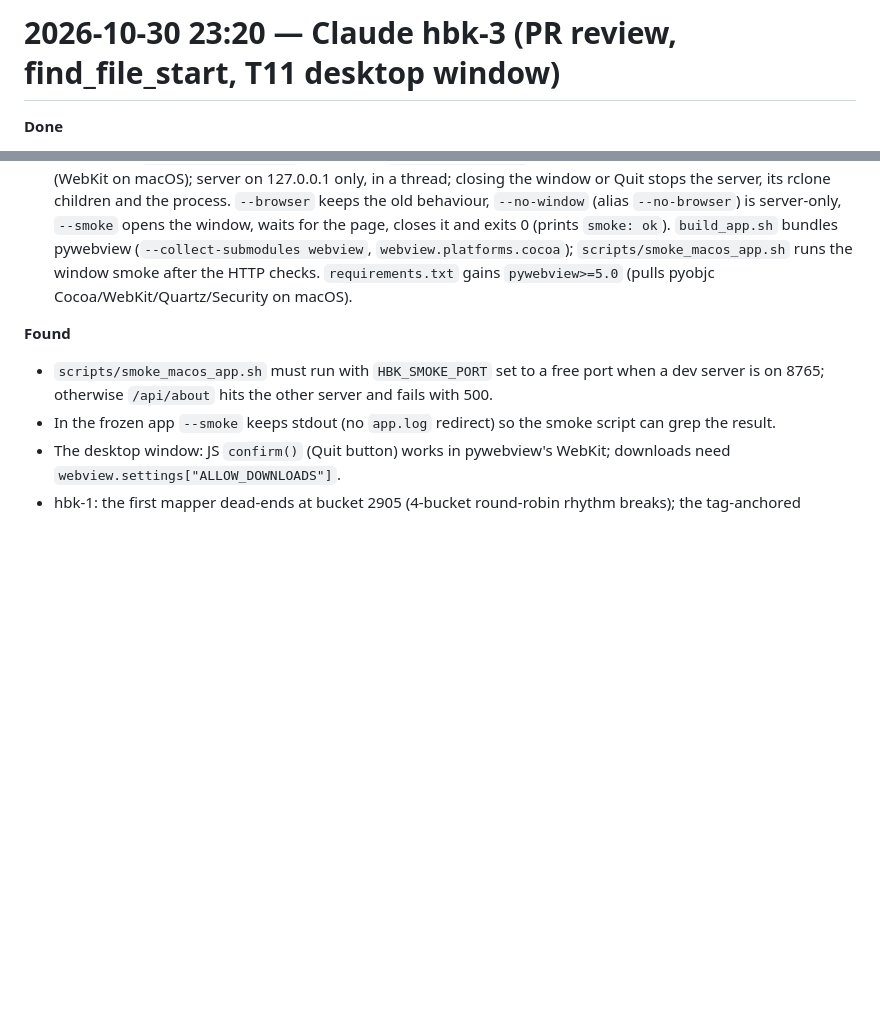
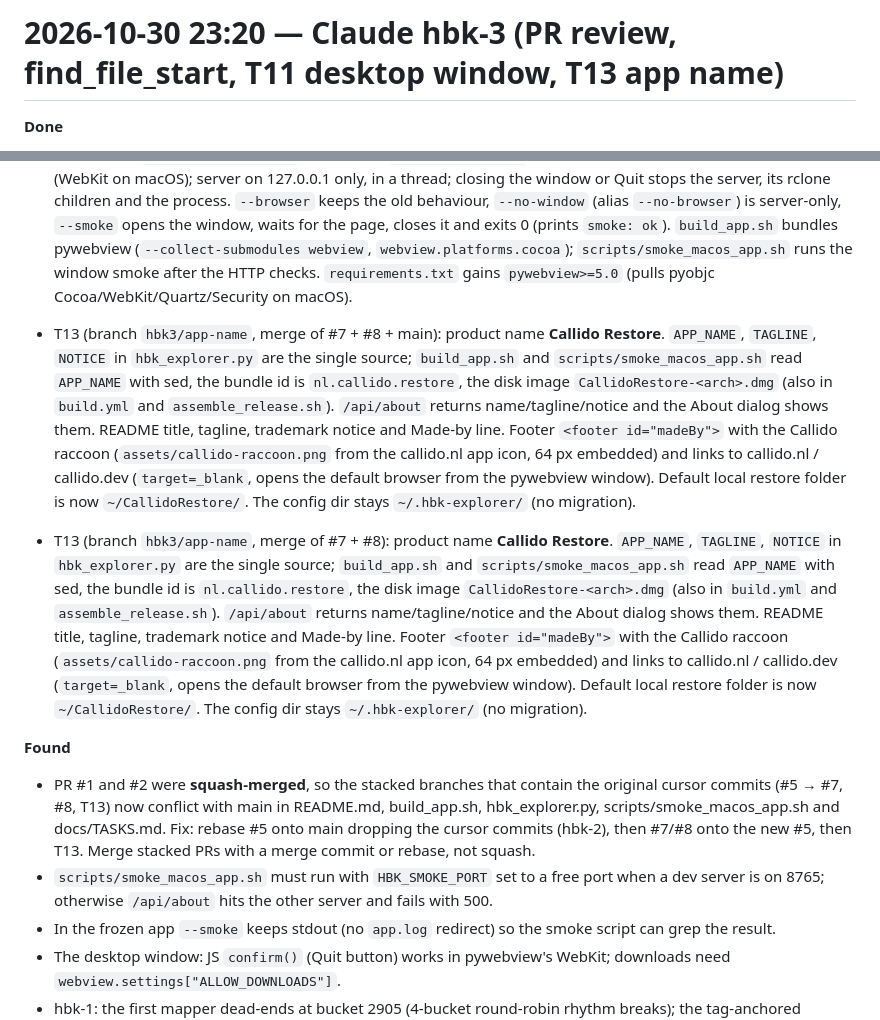
Before and after one commit to Niels-van-Haren-Holding-B-V/callido-restore, a Markdown page: docs/handovers/2026-10-30-2320-claude-hbk3.md, 2 parts joined by grey strips. Rendered like a GitHub page; blank space fills up the shorter version.

Commit message:
tasks: T13 done (PR #9); hbk-3 handover updated

```diff
--- a/docs/handovers/2026-10-30-2320-claude-hbk3.md
+++ b/docs/handovers/2026-10-30-2320-claude-hbk3.md
@@ -1,4 +1,4 @@
-# 2026-10-30 23:20 — Claude hbk-3 (PR review, find_file_start, T11 desktop window)
+# 2026-10-30 23:20 — Claude hbk-3 (PR review, find_file_start, T11 desktop window, T13 app name)
 
 **Done**
 * Reviewed PR #3 (Cursor: resumable bucket-index fetch into `~/.hbk-explorer/cache/<src>/`, `tests/` for the `hbk_pool` parsers,
@@ -19,7 +19,26 @@
   `webview.platforms.cocoa`); `scripts/smoke_macos_app.sh` runs the window smoke after the HTTP checks. `requirements.txt` gains
   `pywebview>=5.0` (pulls pyobjc Cocoa/WebKit/Quartz/Security on macOS).
 
+* T13 (branch `hbk3/app-name`, merge of #7 + #8 + main): product name **Callido Restore**. `APP_NAME`, `TAGLINE`, `NOTICE` in
+  `hbk_explorer.py` are the single source; `build_app.sh` and `scripts/smoke_macos_app.sh` read `APP_NAME` with sed, the bundle id is
+  `nl.callido.restore`, the disk image `CallidoRestore-<arch>.dmg` (also in `build.yml` and `assemble_release.sh`). `/api/about`
+  returns name/tagline/notice and the About dialog shows them. README title, tagline, trademark notice and Made-by line. Footer
+  `<footer id="madeBy">` with the Callido raccoon (`assets/callido-raccoon.png` from the callido.nl app icon, 64 px embedded) and
+  links to callido.nl / callido.dev (`target=_blank`, opens the default browser from the pywebview window). Default local restore
+  folder is now `~/CallidoRestore/`. The config dir stays `~/.hbk-explorer/` (no migration).
+
+* T13 (branch `hbk3/app-name`, merge of #7 + #8): product name **Callido Restore**. `APP_NAME`, `TAGLINE`, `NOTICE` in
+  `hbk_explorer.py` are the single source; `build_app.sh` and `scripts/smoke_macos_app.sh` read `APP_NAME` with sed, the bundle id is
+  `nl.callido.restore`, the disk image `CallidoRestore-<arch>.dmg` (also in `build.yml` and `assemble_release.sh`). `/api/about`
+  returns name/tagline/notice and the About dialog shows them. README title, tagline, trademark notice and Made-by line. Footer
+  `<footer id="madeBy">` with the Callido raccoon (`assets/callido-raccoon.png` from the callido.nl app icon, 64 px embedded) and
+  links to callido.nl / callido.dev (`target=_blank`, opens the default browser from the pywebview window). Default local restore
+  folder is now `~/CallidoRestore/`. The config dir stays `~/.hbk-explorer/` (no migration).
+
 **Found**
+* PR #1 and #2 were **squash-merged**, so the stacked branches that contain the original cursor commits (#5 → #7, #8, T13) now
+  conflict with main in README.md, build_app.sh, hbk_explorer.py, scripts/smoke_macos_app.sh and docs/TASKS.md. Fix: rebase #5 onto
+  main dropping the cursor commits (hbk-2), then #7/#8 onto the new #5, then T13. Merge stacked PRs with a merge commit or rebase, not squash.
 * `scripts/smoke_macos_app.sh` must run with `HBK_SMOKE_PORT` set to a free port when a dev server is on 8765; otherwise
   `/api/about` hits the other server and fails with 500.
 * In the frozen app `--smoke` keeps stdout (no `app.log` redirect) so the smoke script can grep the result.
```
Also changed, not shown: docs/TASKS.md (+1 -1 lines).
